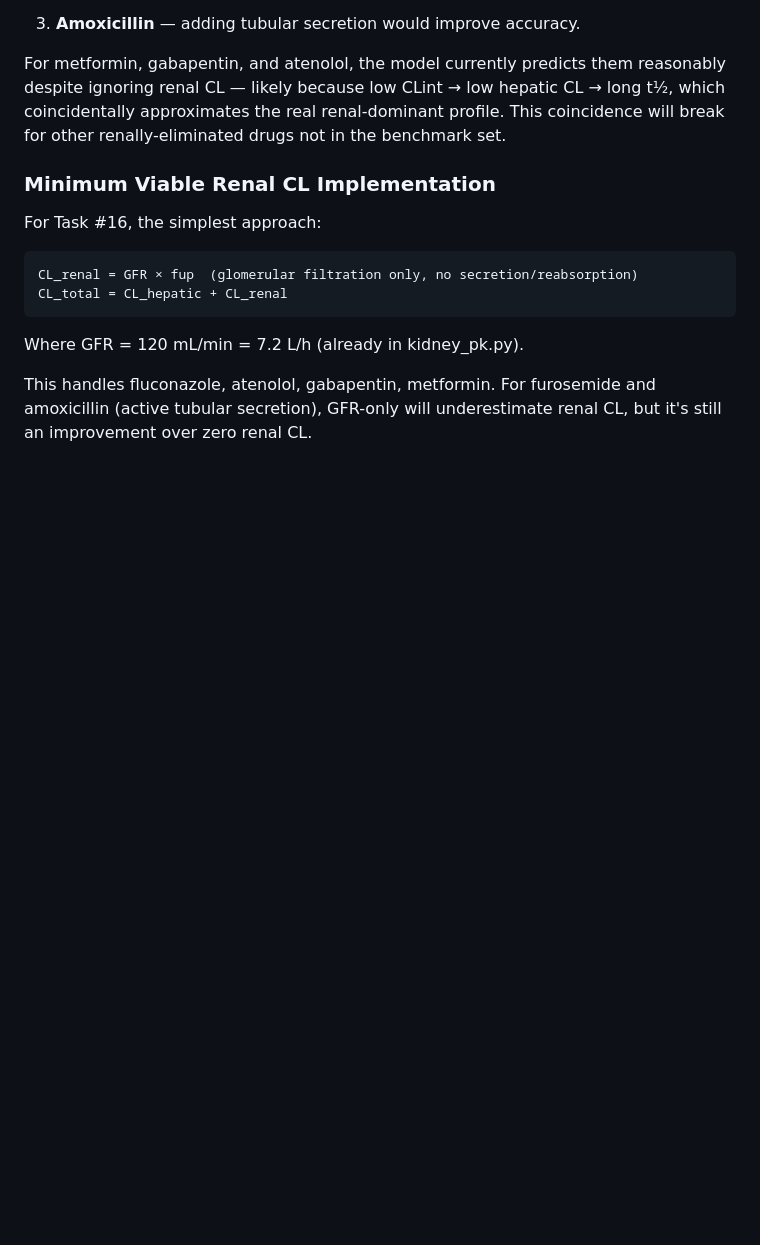
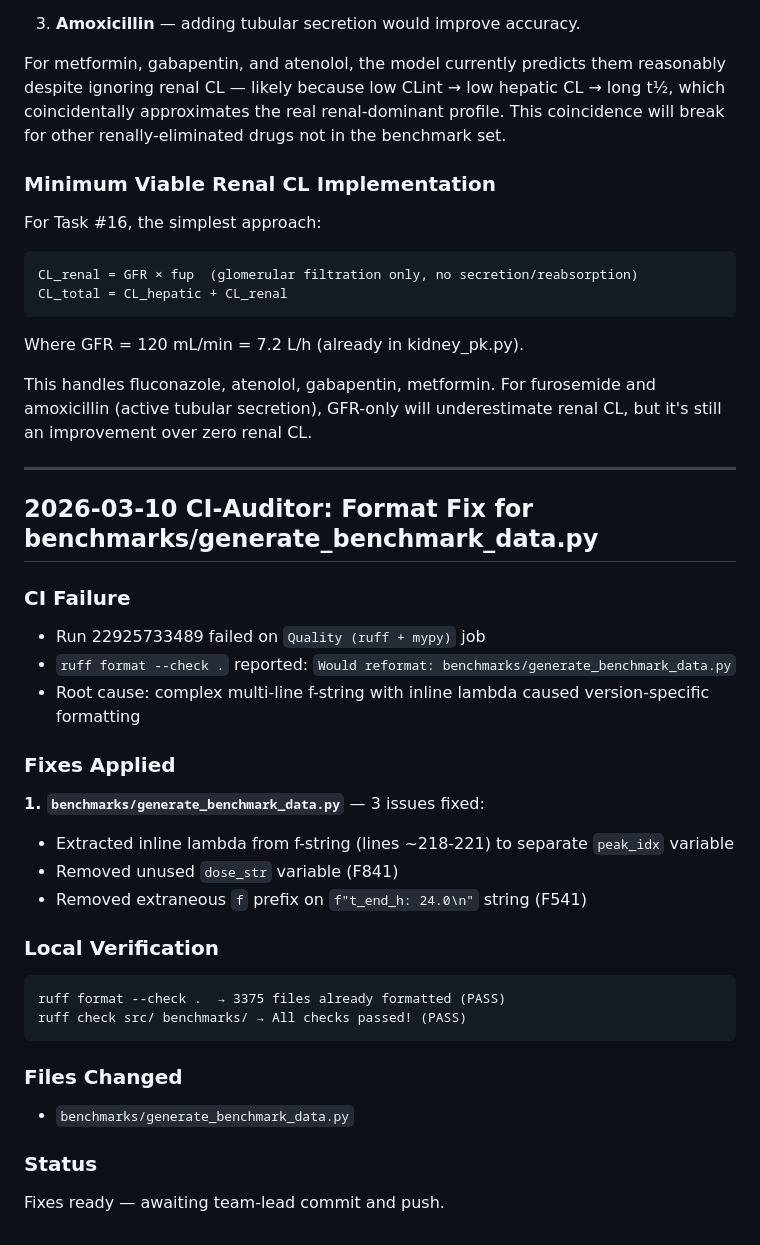
Before and after one commit to jam-sudo/Omega, a Markdown page: docs/team/findings.md, the part around the change. Rendered like a GitHub page; blank space fills up the shorter version.

Commit message:
docs: update team findings with CI auditor format fix notes
Co-Authored-By: Claude Opus 4.6 <noreply@anthropic.com>

````diff
--- a/docs/team/findings.md
+++ b/docs/team/findings.md
@@ -965,3 +965,31 @@ Where GFR = 120 mL/min = 7.2 L/h (already in kidney_pk.py).
 This handles fluconazole, atenolol, gabapentin, metformin. For furosemide and amoxicillin
 (active tubular secretion), GFR-only will underestimate renal CL, but it's still an
 improvement over zero renal CL.
+
+---
+
+## 2026-03-10 CI-Auditor: Format Fix for benchmarks/generate_benchmark_data.py
+
+### CI Failure
+- Run 22925733489 failed on `Quality (ruff + mypy)` job
+- `ruff format --check .` reported: `Would reformat: benchmarks/generate_benchmark_data.py`
+- Root cause: complex multi-line f-string with inline lambda caused version-specific formatting
+
+### Fixes Applied
+
+**1. `benchmarks/generate_benchmark_data.py`** — 3 issues fixed:
+- Extracted inline lambda from f-string (lines ~218-221) to separate `peak_idx` variable
+- Removed unused `dose_str` variable (F841)
+- Removed extraneous `f` prefix on `f"t_end_h: 24.0\n"` string (F541)
+
+### Local Verification
+```
+ruff format --check .  → 3375 files already formatted (PASS)
+ruff check src/ benchmarks/ → All checks passed! (PASS)
+```
+
+### Files Changed
+- `benchmarks/generate_benchmark_data.py`
+
+### Status
+Fixes ready — awaiting team-lead commit and push.
````
